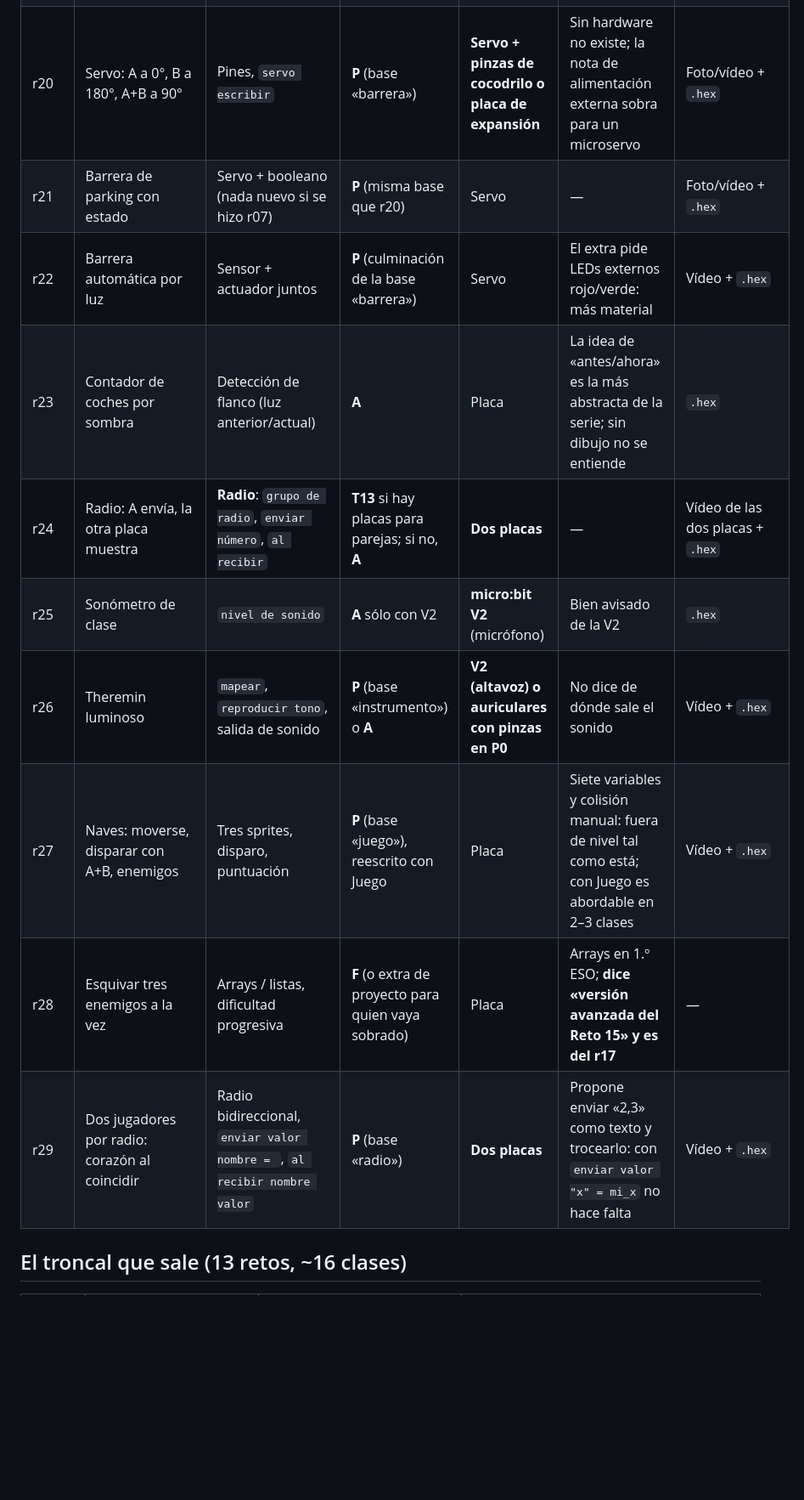
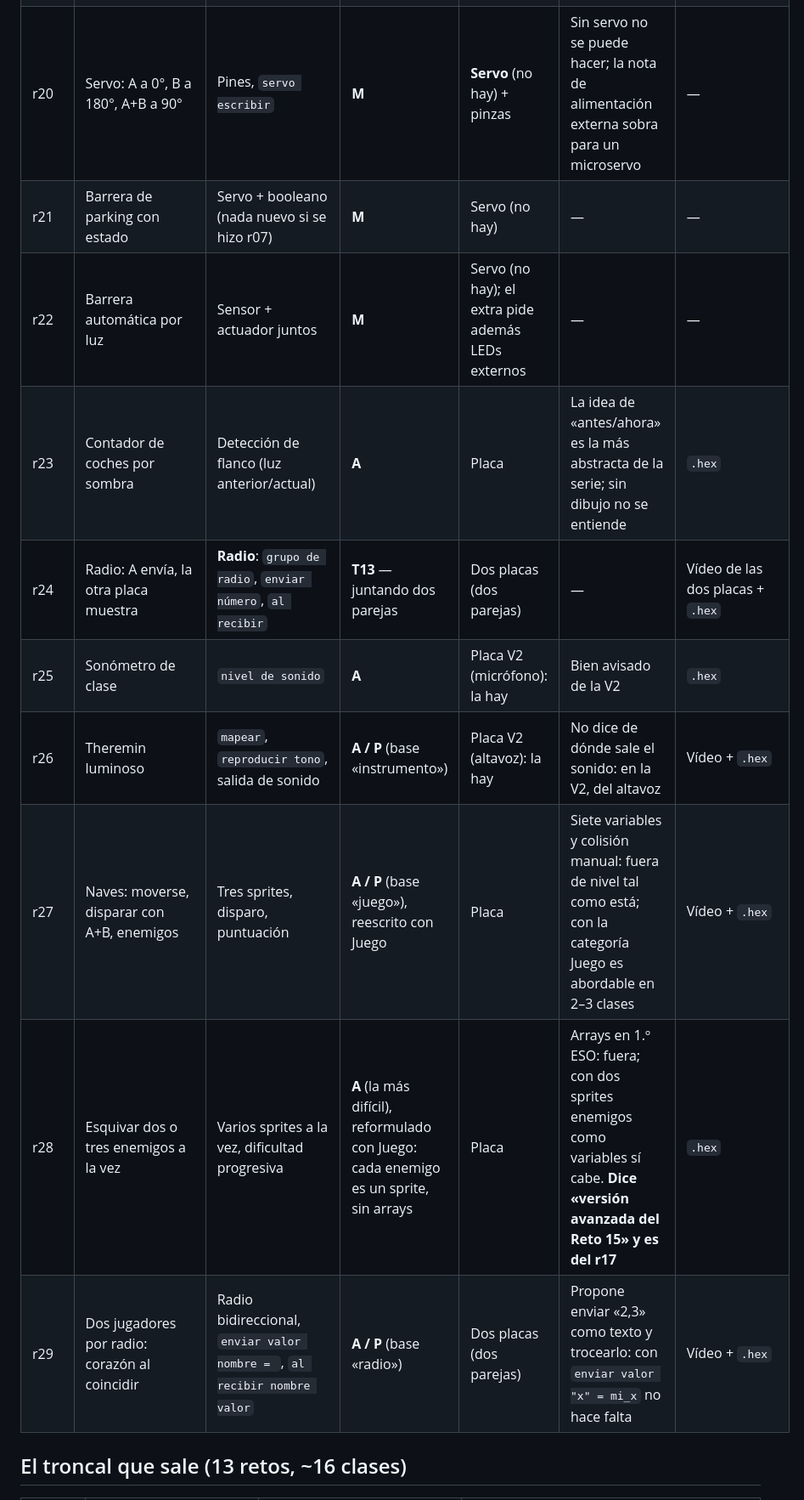
Before and after one commit to malonso72/cyr1-ies-jdq, a Markdown page: documentacion/CLASIFICACION_RETOS_T2.md, the part around one of its changes. Shown at 85% size. Rendered like a GitHub page; blank space fills up the shorter version.

```diff
--- a/documentacion/CLASIFICACION_RETOS_T2.md
+++ b/documentacion/CLASIFICACION_RETOS_T2.md
@@ -54,16 +68,16 @@ son el mismo texto que `materiales/retos-microbit.pdf`, feb-2026).
 | r17 | Esquiva enemigos (LED que cae, A/B para moverse) | **Categoría Juego**: `crear sprite`, `cambiar x`, `si toca`, `fin del juego`; colisión | **T12** — el juego del trimestre, 2 clases | Placa | Está escrito con variables a mano y colisión por coordenadas: con Juego cabe en una página | `.hex` + vídeo corto de la placa (móvil) |
 | r18 | Encuentra al enemigo invisible inclinando | Acelerómetro como entrada continua | **A**, reformulado como «frío / caliente»: una sola inclinación, `valor absoluto` de la diferencia con un número objetivo | Placa | **«Vibrará»: la micro:bit no tiene vibrador.** Distancia euclídea con raíz cuadrada y dos ejes: fuera de nivel | `.hex` |
 | r19 | Brújula digital N/S/E/O | Sensor `dirección de la brújula`, condiciones con `o`, calibración | **A** (muy vistosa; troncal si sobra una clase) | Placa real (la calibración lleva su rato con doce placas a la vez) | Los tramos en grados hay que explicarlos con un dibujo de la rosa | `.hex` + foto |
-| r20 | Servo: A a 0°, B a 180°, A+B a 90° | Pines, `servo escribir` | **P** (base «barrera») | **Servo + pinzas de cocodrilo o placa de expansión** | Sin hardware no existe; la nota de alimentación externa sobra para un microservo | Foto/vídeo + `.hex` |
-| r21 | Barrera de parking con estado | Servo + booleano (nada nuevo si se hizo r07) | **P** (misma base que r20) | Servo | — | Foto/vídeo + `.hex` |
-| r22 | Barrera automática por luz | Sensor + actuador juntos | **P** (culminación de la base «barrera») | Servo | El extra pide LEDs externos rojo/verde: más material | Vídeo + `.hex` |
+| r20 | Servo: A a 0°, B a 180°, A+B a 90° | Pines, `servo escribir` | **M** | **Servo** (no hay) + pinzas | Sin servo no se puede hacer; la nota de alimentación externa sobra para un microservo | — |
+| r21 | Barrera de parking con estado | Servo + booleano (nada nuevo si se hizo r07) | **M** | Servo (no hay) | — | — |
+| r22 | Barrera automática por luz | Sensor + actuador juntos | **M** | Servo (no hay); el extra pide además LEDs externos | — | — |
 | r23 | Contador de coches por sombra | Detección de flanco (luz anterior/actual) | **A** | Placa | La idea de «antes/ahora» es la más abstracta de la serie; sin dibujo no se entiende | `.hex` |
-| r24 | Radio: A envía, la otra placa muestra | **Radio**: `grupo de radio`, `enviar número`, `al recibir` | **T13** si hay placas para parejas; si no, **A** | **Dos placas** | — | Vídeo de las dos placas + `.hex` |
-| r25 | Sonómetro de clase | `nivel de sonido` | **A** sólo con V2 | **micro:bit V2** (micrófono) | Bien avisado de la V2 | `.hex` |
-| r26 | Theremin luminoso | `mapear`, `reproducir tono`, salida de sonido | **P** (base «instrumento») o **A** | **V2 (altavoz) o auriculares con pinzas en P0** | No dice de dónde sale el sonido | Vídeo + `.hex` |
-| r27 | Naves: moverse, disparar con A+B, enemigos | Tres sprites, disparo, puntuación | **P** (base «juego»), reescrito con Juego | Placa | Siete variables y colisión manual: fuera de nivel tal como está; con Juego es abordable en 2–3 clases | Vídeo + `.hex` |
-| r28 | Esquivar tres enemigos a la vez | Arrays / listas, dificultad progresiva | **F** (o extra de proyecto para quien vaya sobrado) | Placa | Arrays en 1.º ESO; **dice «versión avanzada del Reto 15» y es del r17** | — |
-| r29 | Dos jugadores por radio: corazón al coincidir | Radio bidireccional, `enviar valor nombre = `, `al recibir nombre valor` | **P** (base «radio») | **Dos placas** | Propone enviar «2,3» como texto y trocearlo: con `enviar valor "x" = mi_x` no hace falta | Vídeo + `.hex` |
+| r24 | Radio: A envía, la otra placa muestra | **Radio**: `grupo de radio`, `enviar número`, `al recibir` | **T13** — juntando dos parejas | Dos placas (dos parejas) | — | Vídeo de las dos placas + `.hex` |
+| r25 | Sonómetro de clase | `nivel de sonido` | **A** | Placa V2 (micrófono): la hay | Bien avisado de la V2 | `.hex` |
+| r26 | Theremin luminoso | `mapear`, `reproducir tono`, salida de sonido | **A / P** (base «instrumento») | Placa V2 (altavoz): la hay | No dice de dónde sale el sonido: en la V2, del altavoz | Vídeo + `.hex` |
+| r27 | Naves: moverse, disparar con A+B, enemigos | Tres sprites, disparo, puntuación | **A / P** (base «juego»), reescrito con Juego | Placa | Siete variables y colisión manual: fuera de nivel tal como está; con la categoría Juego es abordable en 2–3 clases | Vídeo + `.hex` |
+| r28 | Esquivar dos o tres enemigos a la vez | Varios sprites a la vez, dificultad progresiva | **A** (la más difícil), reformulado con Juego: cada enemigo es un sprite, sin arrays | Placa | Arrays en 1.º ESO: fuera; con dos sprites enemigos como variables sí cabe. **Dice «versión avanzada del Reto 15» y es del r17** | `.hex` |
+| r29 | Dos jugadores por radio: corazón al coincidir | Radio bidireccional, `enviar valor nombre = `, `al recibir nombre valor` | **A / P** (base «radio») | Dos placas (dos parejas) | Propone enviar «2,3» como texto y trocearlo: con `enviar valor "x" = mi_x` no hace falta | Vídeo + `.hex` |
 
 ## El troncal que sale (13 retos, ~16 clases)
 
```
Also changed, not shown: other parts of documentacion/CLASIFICACION_RETOS_T2.md (+47 -24 lines).
